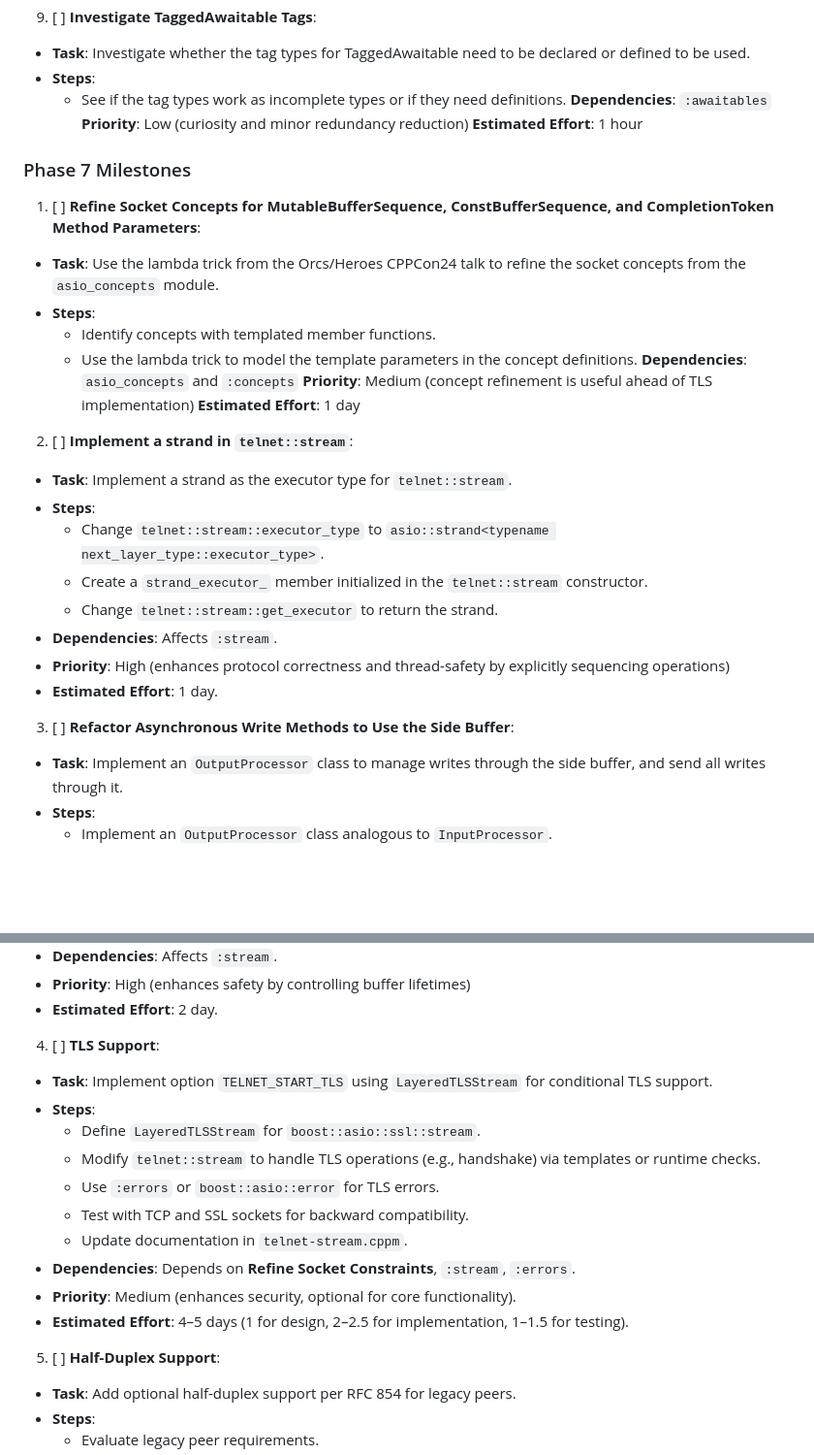
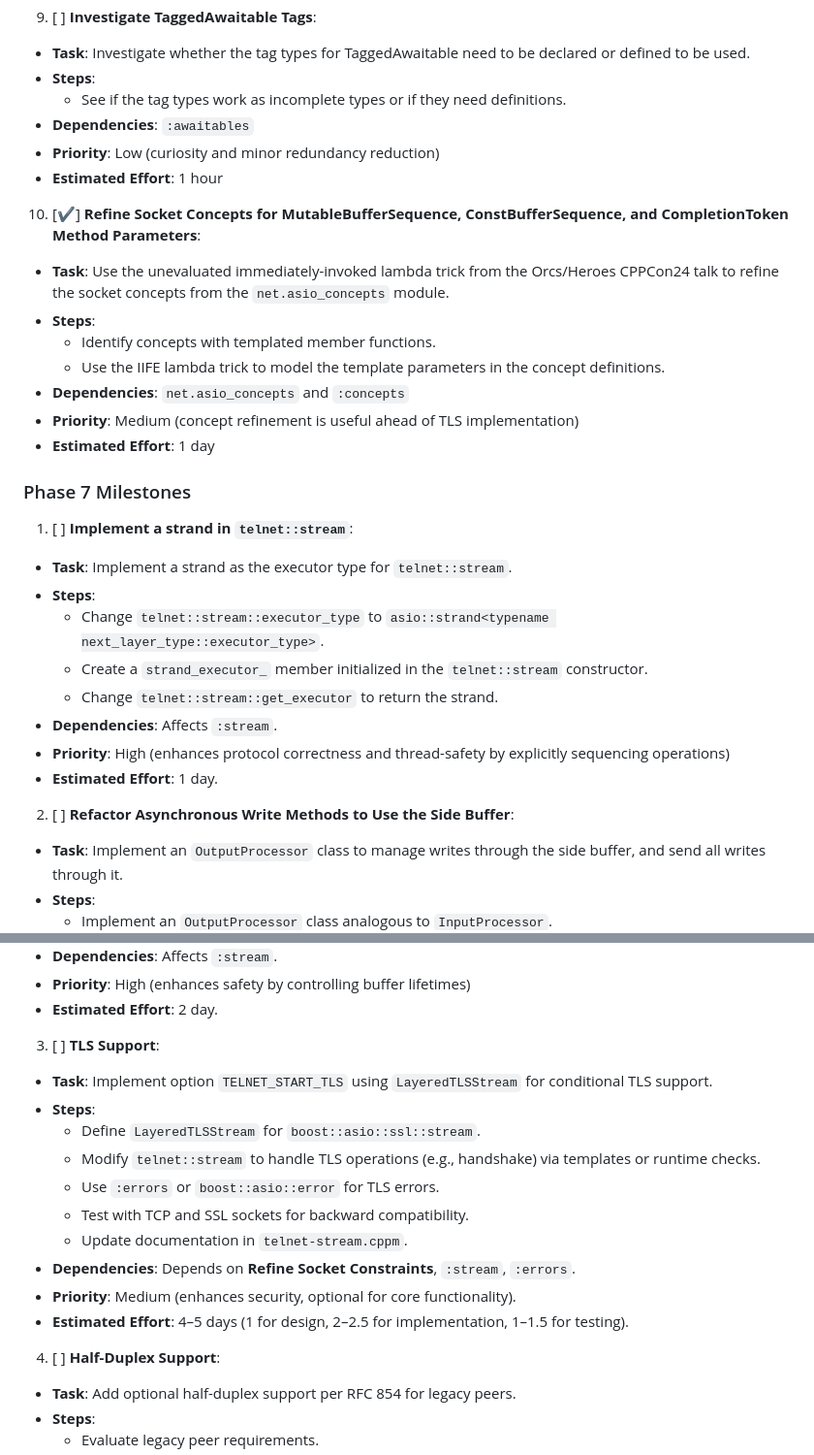
Before and after one commit to SolusIgnis/cpp-projects, a Markdown page: net/telnet/todo.md, 2 parts joined by grey strips. Shown at 97% size. Rendered like a GitHub page; blank space fills up the shorter version.

Commit message:
Updated todo.md for net.asio_concepts v0.1.1

```diff
--- a/net/telnet/todo.md
+++ b/net/telnet/todo.md
@@ -107,21 +107,21 @@ The Telnet project (version 0.5.0) has completed Phases 4 and 5, achieving proto
   - **Task**: Investigate whether the tag types for TaggedAwaitable need to be declared or defined to be used.
   - **Steps**:
     - See if the tag types work as incomplete types or if they need definitions.
-  **Dependencies**: `:awaitables`
-  **Priority**: Low (curiosity and minor redundancy reduction)
-  **Estimated Effort**: 1 hour
+  - **Dependencies**: `:awaitables`
+  - **Priority**: Low (curiosity and minor redundancy reduction)
+  - **Estimated Effort**: 1 hour
+
+10. [✔️] **Refine Socket Concepts for MutableBufferSequence, ConstBufferSequence, and CompletionToken Method Parameters**:
+  - **Task**: Use the unevaluated immediately-invoked lambda trick from the Orcs/Heroes CPPCon24 talk to refine the socket concepts from the `net.asio_concepts` module.
+  - **Steps**:
+    - Identify concepts with templated member functions.
+    - Use the IIFE lambda trick to model the template parameters in the concept definitions.
+  - **Dependencies**: `net.asio_concepts` and `:concepts`
+  - **Priority**: Medium (concept refinement is useful ahead of TLS implementation)
+  - **Estimated Effort**: 1 day
 
 ### Phase 7 Milestones
-01. [ ] **Refine Socket Concepts for MutableBufferSequence, ConstBufferSequence, and CompletionToken Method Parameters**:
-  - **Task**: Use the lambda trick from the Orcs/Heroes CPPCon24 talk to refine the socket concepts from the `asio_concepts` module.
-  - **Steps**:
-    - Identify concepts with templated member functions.
-    - Use the lambda trick to model the template parameters in the concept definitions.
-  **Dependencies**: `asio_concepts` and `:concepts`
-  **Priority**: Medium (concept refinement is useful ahead of TLS implementation)
-  **Estimated Effort**: 1 day
-
-02. [ ] **Implement a strand in `telnet::stream`**:
+01. [ ] **Implement a strand in `telnet::stream`**:
   - **Task**: Implement a strand as the executor type for `telnet::stream`.
   - **Steps**:
     - Change `telnet::stream::executor_type` to `asio::strand<typename next_layer_type::executor_type>`.
@@ -131,7 +131,7 @@ The Telnet project (version 0.5.0) has completed Phases 4 and 5, achieving proto
   - **Priority**: High (enhances protocol correctness and thread-safety by explicitly sequencing operations)
   - **Estimated Effort**: 1 day.
 
-03. [ ] **Refactor Asynchronous Write Methods to Use the Side Buffer**:
+02. [ ] **Refactor Asynchronous Write Methods to Use the Side Buffer**:
   - **Task**: Implement an `OutputProcessor` class to manage writes through the side buffer, and send all writes through it.
   - **Steps**:
     - Implement an `OutputProcessor` class analogous to `InputProcessor`.
@@ -142,7 +142,7 @@ The Telnet project (version 0.5.0) has completed Phases 4 and 5, achieving proto
   - **Priority**: High (enhances safety by controlling buffer lifetimes)
   - **Estimated Effort**: 2 day.
 
-04. [ ] **TLS Support**:
+03. [ ] **TLS Support**:
   - **Task**: Implement option `TELNET_START_TLS` using `LayeredTLSStream` for conditional TLS support.
   - **Steps**:
     - Define `LayeredTLSStream` for `boost::asio::ssl::stream`.
@@ -154,7 +154,7 @@ The Telnet project (version 0.5.0) has completed Phases 4 and 5, achieving proto
   - **Priority**: Medium (enhances security, optional for core functionality).
   - **Estimated Effort**: 4–5 days (1 for design, 2–2.5 for implementation, 1–1.5 for testing).
 
-05. [ ] **Half-Duplex Support**:
+04. [ ] **Half-Duplex Support**:
   - **Task**: Add optional half-duplex support per RFC 854 for legacy peers.
   - **Steps**:
     - Evaluate legacy peer requirements.
```
